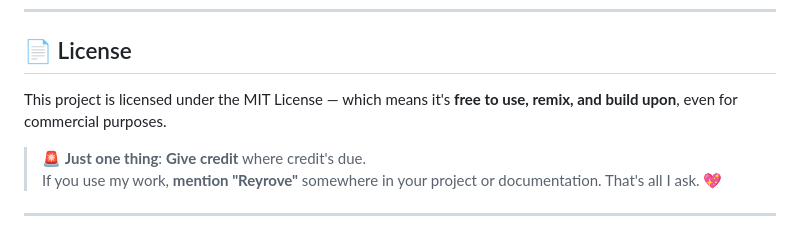
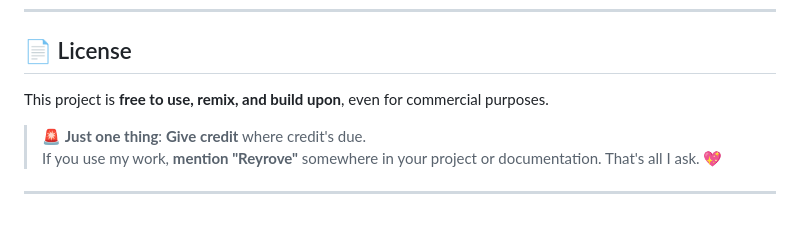
Before and after one commit to reyrove/Reyrove, a Markdown page: README.md, the part around the change. GitHub-like rendering.

```diff
--- a/README.md
+++ b/README.md
@@ -74,7 +74,7 @@ Make sure to:
 
 ## 📄 License
 
-This project is licensed under the MIT License — which means it's **free to use, remix, and build upon**, even for commercial purposes.
+This project is **free to use, remix, and build upon**, even for commercial purposes.
 
 > 🚨 **Just one thing**: **Give credit** where credit's due.
 If you use my work, **mention "Reyrove"** somewhere in your project or documentation. That's all I ask. 💖
```
